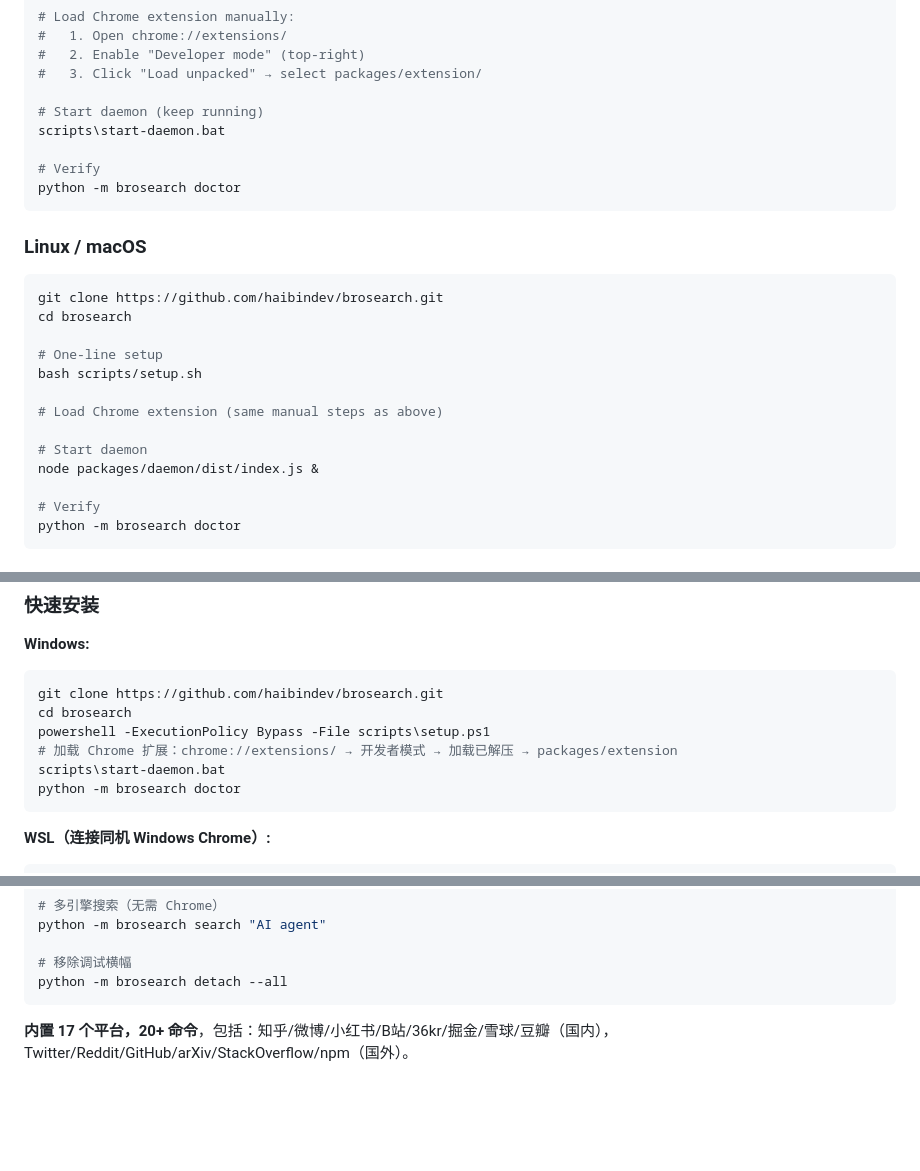
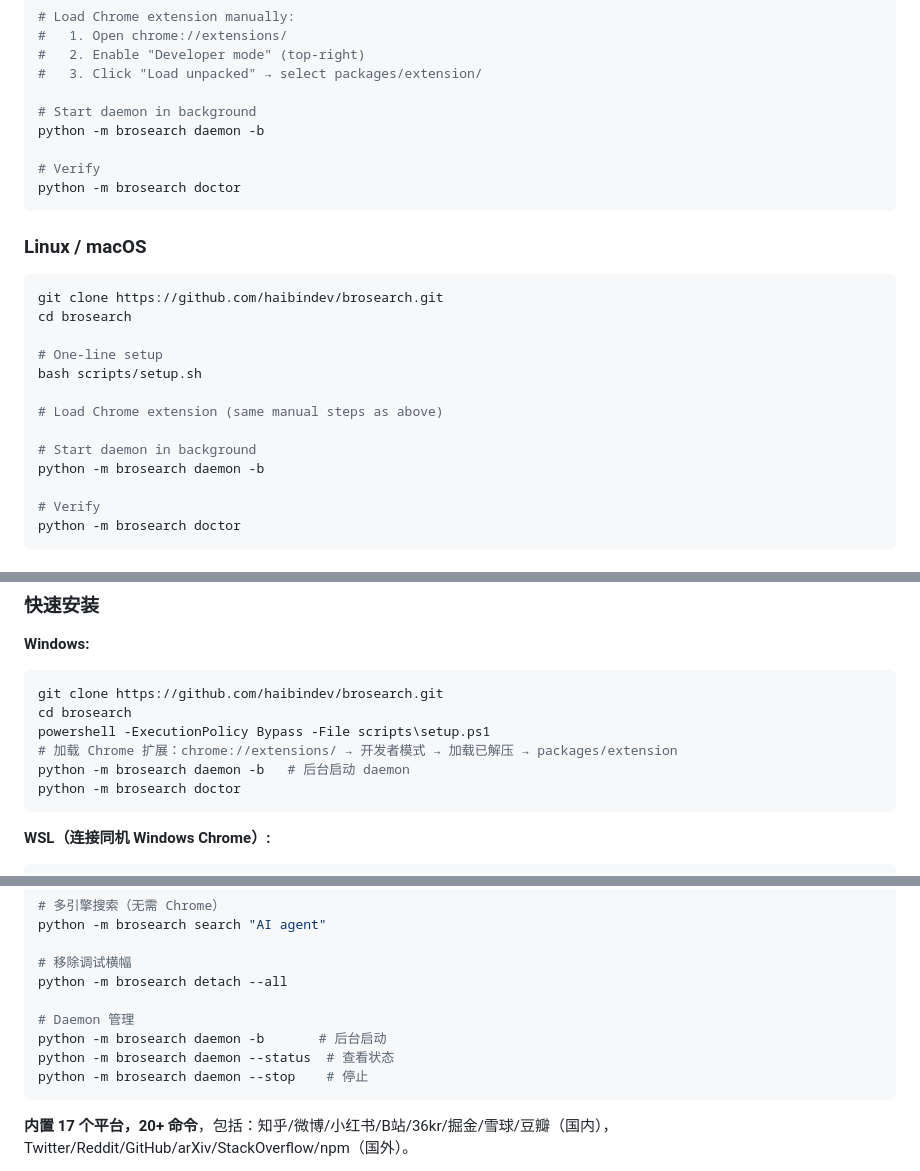
Before and after one commit to haibindev/brosearch, a Markdown page: README.md, 3 parts joined by grey strips. GitHub-like rendering; blank space fills up the shorter version.

Commit message:
docs: update README to use brosearch daemon command
Replace scripts\start-daemon.bat and raw node commands with
python -m brosearch daemon -b. Add daemon command to command table
and Chinese quick start section.

````diff
--- a/README.md
+++ b/README.md
@@ -80,8 +80,8 @@ powershell -ExecutionPolicy Bypass -File scripts\setup.ps1
 #   2. Enable "Developer mode" (top-right)
 #   3. Click "Load unpacked" → select packages/extension/
 
-# Start daemon (keep running)
-scripts\start-daemon.bat
+# Start daemon in background
+python -m brosearch daemon -b
 
 # Verify
 python -m brosearch doctor
@@ -98,8 +98,8 @@ bash scripts/setup.sh
 
 # Load Chrome extension (same manual steps as above)
 
-# Start daemon
-node packages/daemon/dist/index.js &
+# Start daemon in background
+python -m brosearch daemon -b
 
 # Verify
 python -m brosearch doctor
@@ -325,7 +326,7 @@ git clone https://github.com/haibindev/brosearch.git
 cd brosearch
 powershell -ExecutionPolicy Bypass -File scripts\setup.ps1
 # 加载 Chrome 扩展：chrome://extensions/ → 开发者模式 → 加载已解压 → packages/extension
-scripts\start-daemon.bat
+python -m brosearch daemon -b   # 后台启动 daemon
 python -m brosearch doctor
 ```
 
@@ -356,6 +357,11 @@ python -m brosearch search "AI agent"
 
 # 移除调试横幅
 python -m brosearch detach --all
+
+# Daemon 管理
+python -m brosearch daemon -b       # 后台启动
+python -m brosearch daemon --status  # 查看状态
+python -m brosearch daemon --stop    # 停止
 ```
 
 **内置 17 个平台，20+ 命令**，包括：知乎/微博/小红书/B站/36kr/掘金/雪球/豆瓣（国内），Twitter/Reddit/GitHub/arXiv/StackOverflow/npm（国外）。
````
Also changed, not shown: other parts of README.md (+1 -0 lines).
